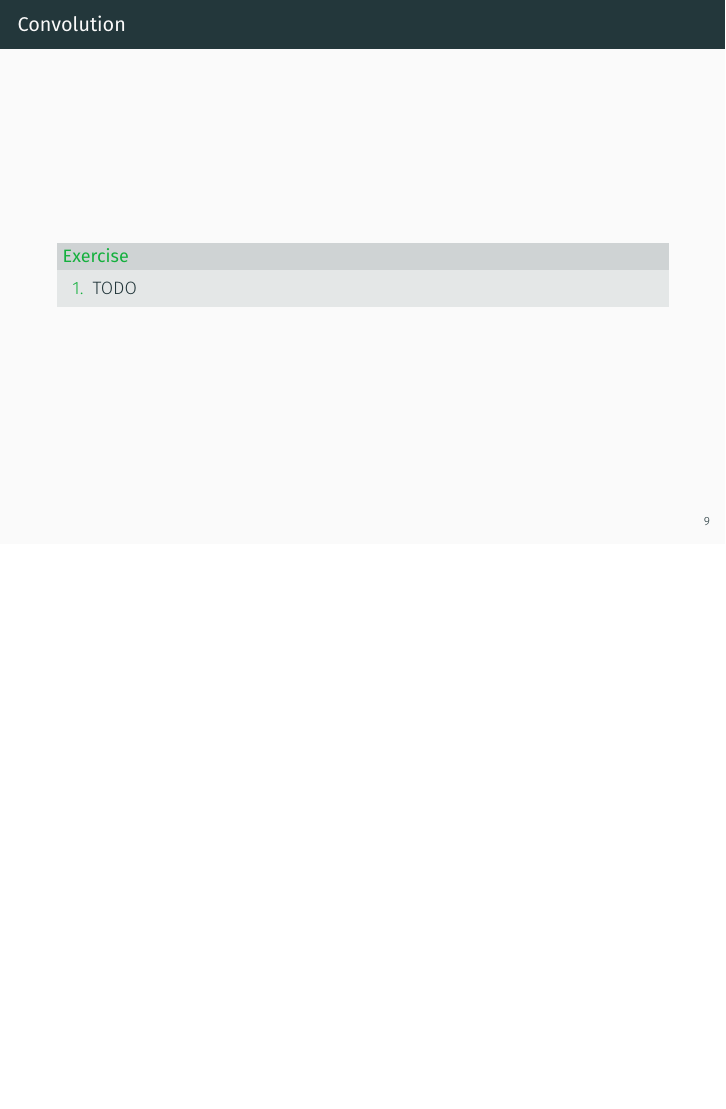
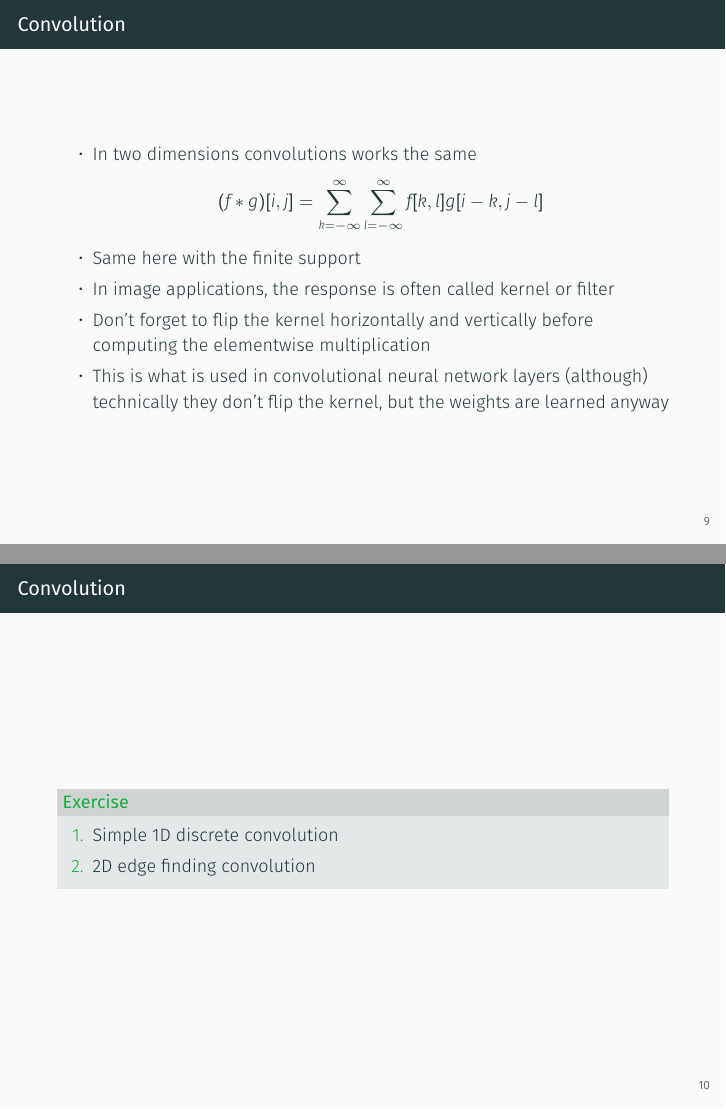
Before and after one commit to mennthor/ml_crash_course, LaTeX slides (01-Math.Minimiser.tex): page 11 of 26 before the commit and pages 11 and 12 of 27 after it, the two joined at a grey line, the shorter picture padded with empty space. Compiled offline with XeLaTeX.

Commit message:
Fixes and more on convolution

```diff
--- a/01-Math.Minimiser.tex
+++ b/01-Math.Minimiser.tex
@@ -275,11 +280,30 @@
   \end{frame}
 % </Convolution>
 
+% <Convolution>
+  \begin{frame}{Convolution}
+    \begin{itemize}
+      \item In two dimensions convolutions works the same
+        \begin{equation*}
+          (f*g)[i, j] =
+          \sum_{k=-\infty}^{\infty} \sum_{l=-\infty}^{\infty} f[k,l]g[i-k, j-l]
+        \end{equation*}
+      \item Same here with the finite support
+      \item In image applications, the response is often called kernel or filter
+      \item Don't forget to flip the kernel horizontally and vertically before
+        computing the elementwise multiplication
+      \item This is what is used in convolutional neural network layers (although)
+        technically they don't flip the kernel, but the weights are learned anyway
+    \end{itemize}
+  \end{frame}
+% </Convolution>
+
 % <Convolution Exercises>
   \begin{frame}{Convolution}
     \begin{exampleblock}{Exercise}
       \begin{enumerate}
-        \item TODO
+        \item Simple 1D discrete convolution
+        \item 2D edge finding convolution
       \end{enumerate}
     \end{exampleblock}
   \end{frame}
```
Also changed, not shown: 01-Math.Minimiser.tex (21 more changed lines).
